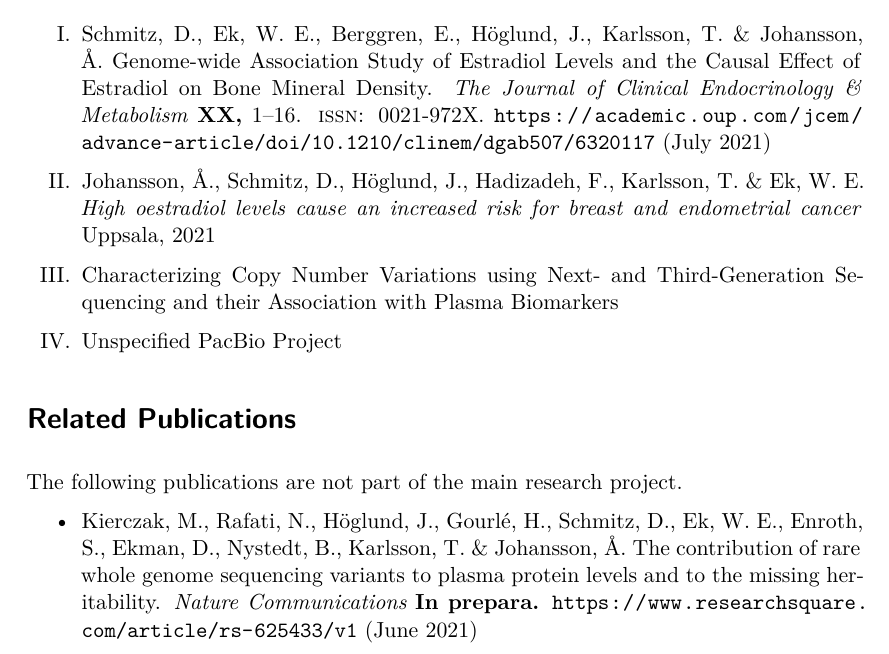
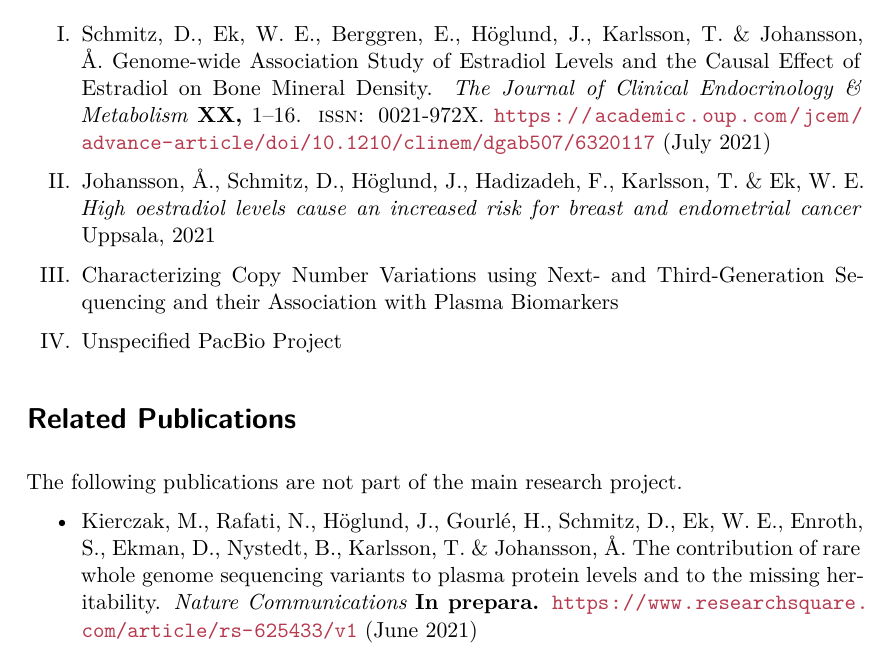
Before and after one commit to Schmytzi/halftime-report, a LaTeX thesis (main.tex): part of page 5 of 39, cut so that both start at the same text. Compiled offline with XeLaTeX.

Commit message:
Deactivated draft mode

```diff
--- a/main.tex
+++ b/main.tex
@@ -1,4 +1,4 @@
-\documentclass[draft]{scrbook}
+\documentclass[]{scrbook}
 
 % PACKAGES
 \usepackage{typearea}
```
